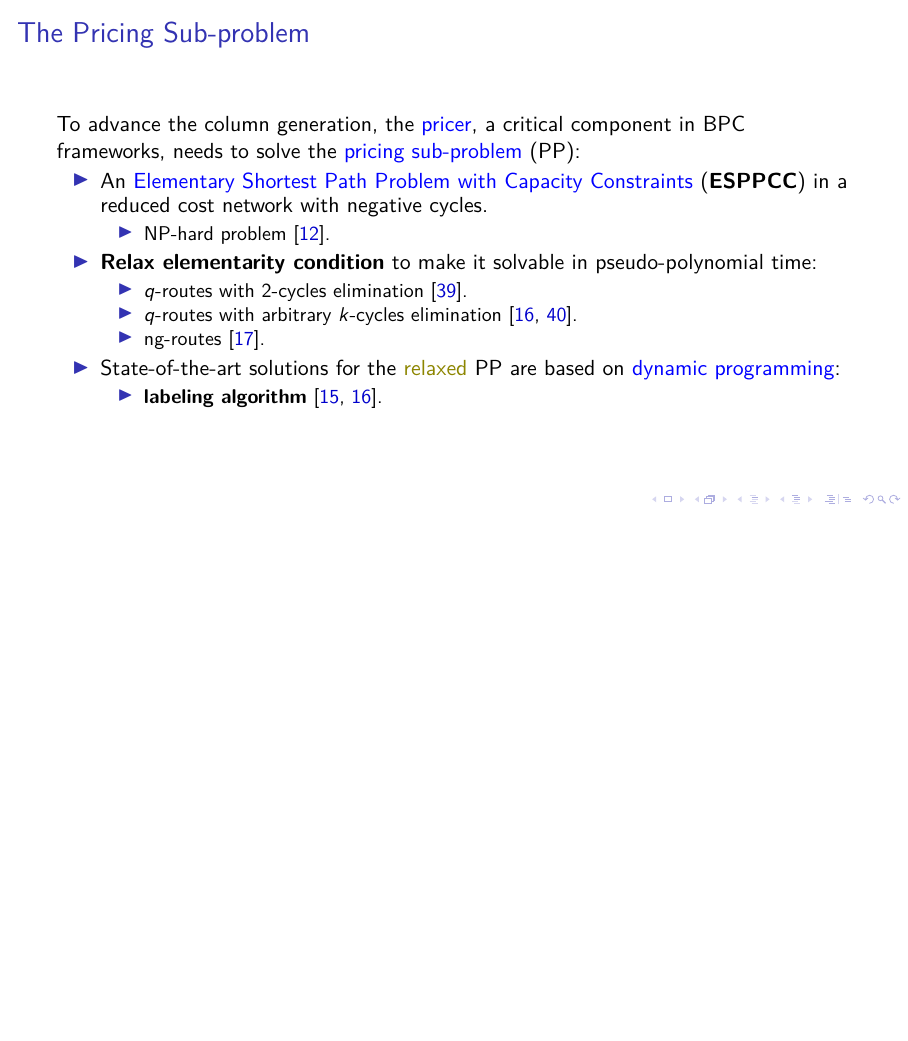
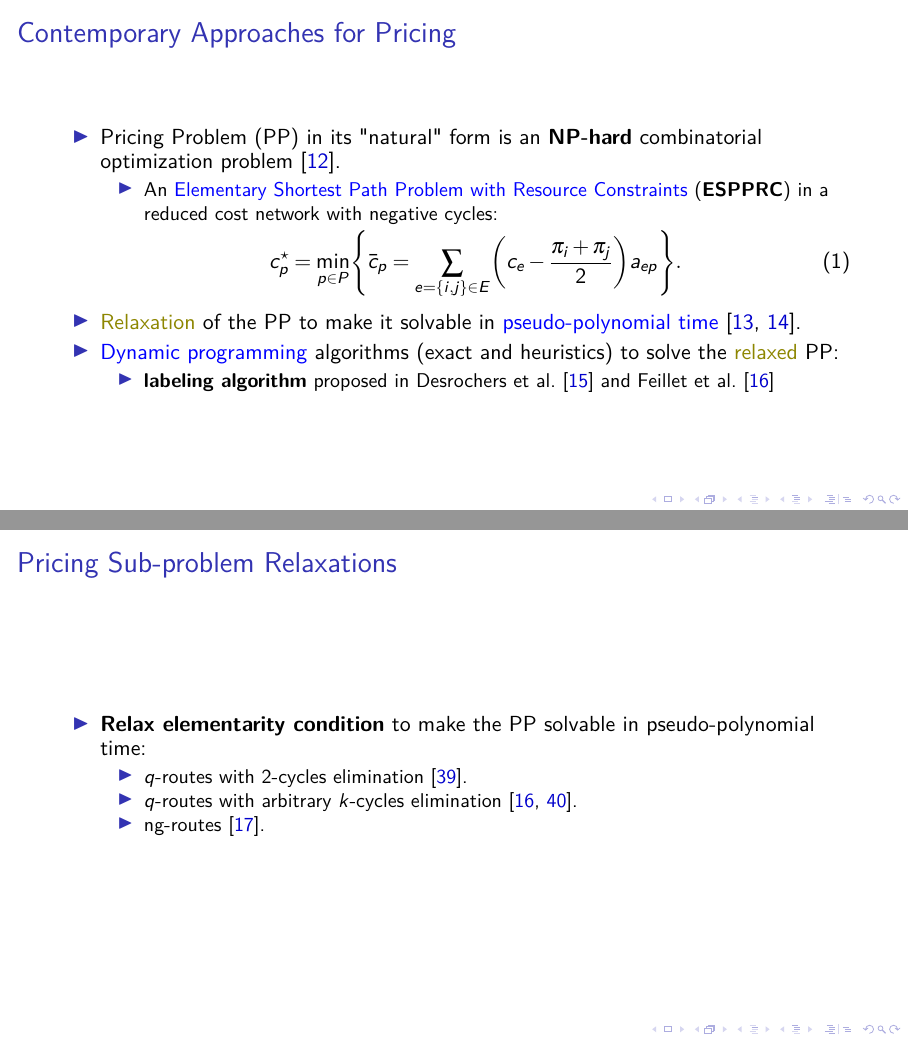
Before and after one commit to dparo/msc-presentation, LaTeX slides (main.tex, which reads Content/slides.tex): page 35 of 50 before the commit and pages 15 and 35 of 50 after it, the two joined at a grey line, the shorter picture padded with empty space. Compiled offline with pdfLaTeX; a LaTeX package or settings file that is missing is left out.

Commit message:
Progress in the slides.

```diff
--- a/Content/slides.tex
+++ b/Content/slides.tex
@@ -353,22 +356,13 @@
 
 \end{frame}
 
-\begin{frame}{The Pricing Sub-problem}
-	To advance the column generation, the \textcolor{blue}{pricer}, a critical component in BPC frameworks, needs to solve the \textcolor{blue}{pricing sub-problem} (PP):
+\begin{frame}{Pricing Sub-problem Relaxations}
 	\begin{itemize}
-		\item An \textcolor{blue}{Elementary Shortest Path Problem with Capacity Constraints} (\textbf{ESPPCC}) in a reduced cost network with negative cycles.
-		      \begin{itemize}
-			      \item NP-hard problem \parencite{dror1994}.
-		      \end{itemize}
-		\item \textbf{Relax elementarity condition} to make it solvable in pseudo-polynomial time:
+		\item \textbf{Relax elementarity condition} to make the PP solvable in pseudo-polynomial time:
 		      \begin{itemize}
 			      \item $q$-routes with 2-cycles elimination \parencite{christofides1981exact}.
 			      \item $q$-routes with arbitrary $k$-cycles elimination \parencite{feillet2004, chabrier2006}.
 			      \item ng-routes \parencite{baldacci2011}.
-		      \end{itemize}
-		\item State-of-the-art solutions for the \textcolor{olive}{relaxed} PP are based on \textcolor{blue}{dynamic programming}:
-		      \begin{itemize}
-			      \item \textbf{labeling algorithm} \parencite{desrochers1992, feillet2004}.
 		      \end{itemize}
 	\end{itemize}
 \end{frame}
```
Also changed, not shown: Content/slides.tex (5 more changed lines).
